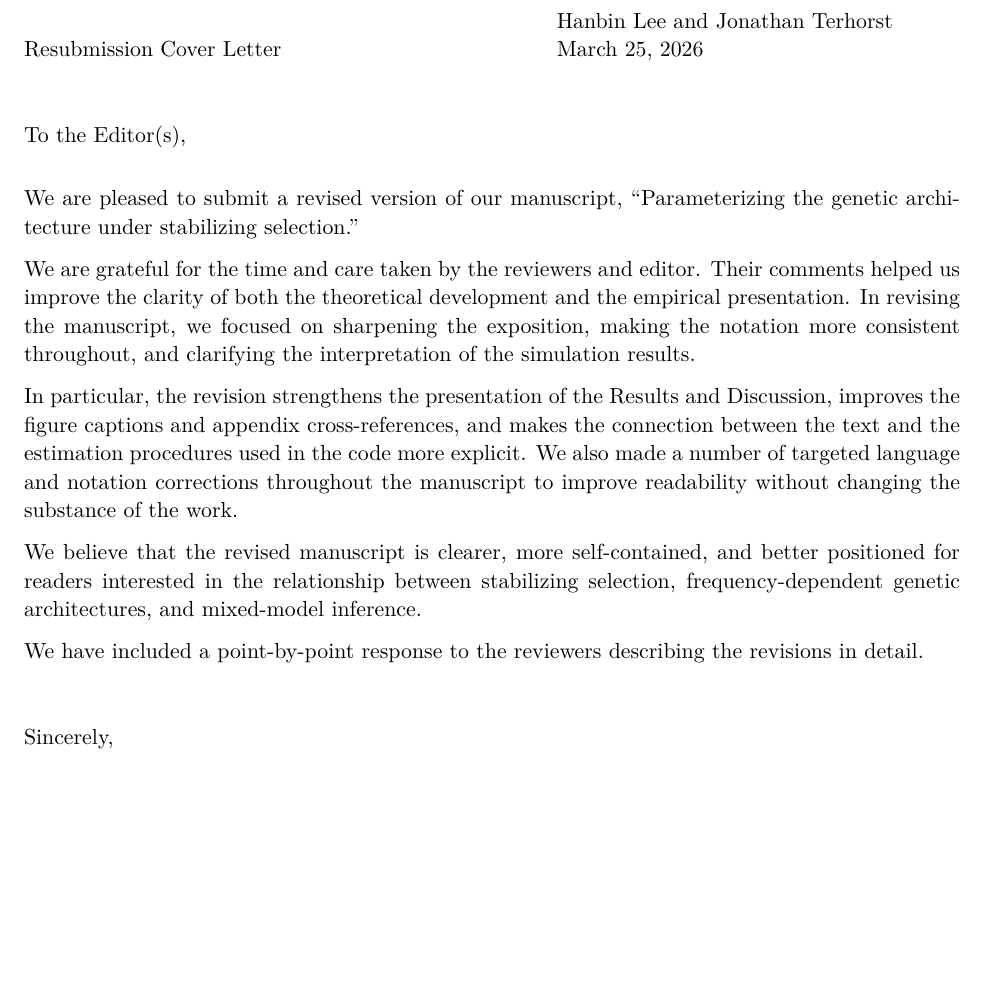
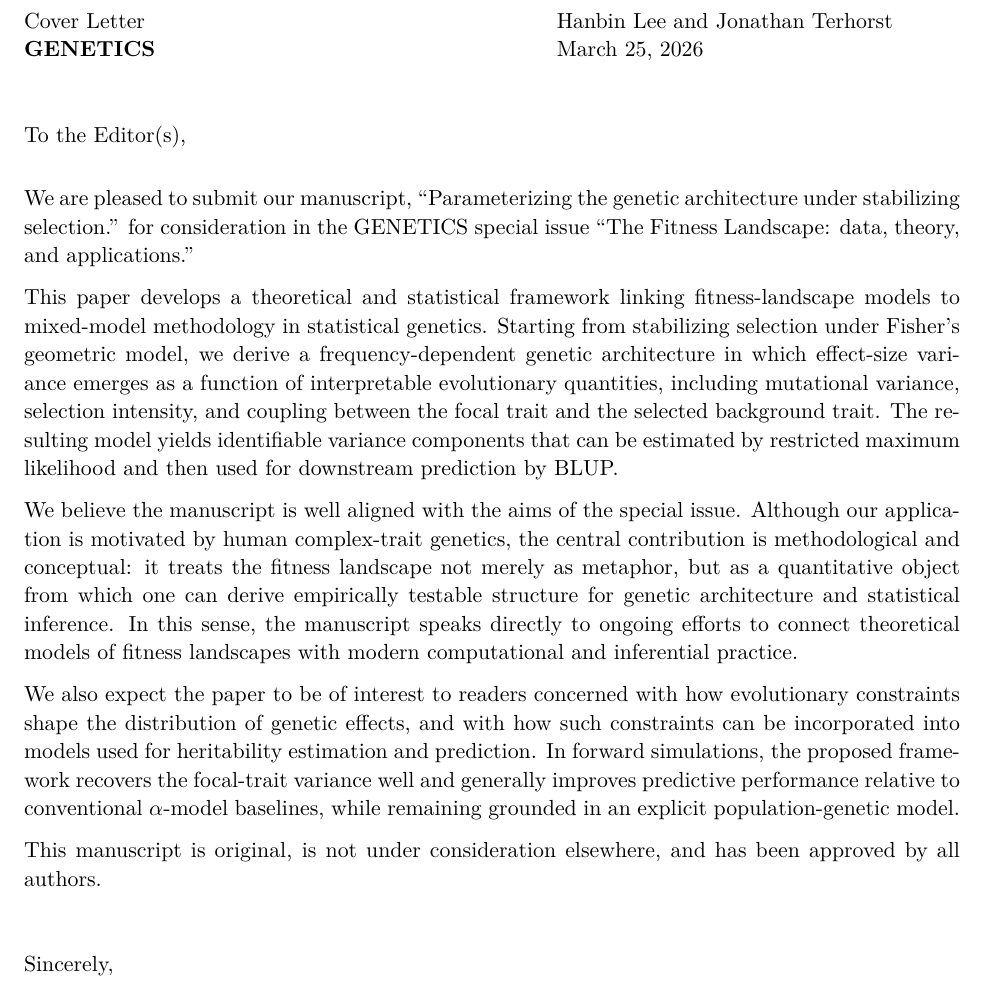
Before and after one commit to hanbin973/param_arch_stab_paper, a LaTeX document (cover-letter.tex): part of the page, cut so that both start at the same text, the shorter picture padded with empty space. Compiled offline with pdfLaTeX.

Commit message:
cover letter update

```diff
--- a/cover-letter.tex
+++ b/cover-letter.tex
@@ -13,7 +13,8 @@
 \begin{document}
 
 \begin{minipage}[b]{2.8in}
-  Resubmission Cover Letter
+  Cover Letter \\
+  {\bf GENETICS}
 \end{minipage}
 \hfill
 \begin{minipage}[b]{2.8in}
@@ -28,29 +29,41 @@ To the Editor(s),
 
 \vskip 1em
 
-We are pleased to submit a revised version of our manuscript,
+We are pleased to submit our manuscript,
 ``Parameterizing the genetic architecture under stabilizing selection.''
+for consideration in the GENETICS special issue
+``The Fitness Landscape: data, theory, and applications.''
 
-We are grateful for the time and care taken by the reviewers and editor.
-Their comments helped us improve the clarity of both the theoretical development
-and the empirical presentation.
-In revising the manuscript, we focused on sharpening the exposition,
-making the notation more consistent throughout,
-and clarifying the interpretation of the simulation results.
+This paper develops a theoretical and statistical framework linking
+fitness-landscape models to mixed-model methodology in statistical genetics.
+Starting from stabilizing selection under Fisher's geometric model,
+we derive a frequency-dependent genetic architecture in which
+effect-size variance emerges as a function of interpretable evolutionary quantities,
+including mutational variance, selection intensity, and coupling between
+the focal trait and the selected background trait.
+The resulting model yields identifiable variance components that can be estimated by
+restricted maximum likelihood and then used for downstream prediction by BLUP.
 
-In particular, the revision strengthens the presentation of the Results and Discussion,
-improves the figure captions and appendix cross-references,
-and makes the connection between the text and the estimation procedures used in the code more explicit.
-We also made a number of targeted language and notation corrections throughout the manuscript
-to improve readability without changing the substance of the work.
+We believe the manuscript is well aligned with the aims of the special issue.
+Although our application is motivated by human complex-trait genetics,
+the central contribution is methodological and conceptual:
+it treats the fitness landscape not merely as metaphor,
+but as a quantitative object from which one can derive empirically testable structure
+for genetic architecture and statistical inference.
+In this sense, the manuscript speaks directly to ongoing efforts
+to connect theoretical models of fitness landscapes with modern computational
+and inferential practice.
 
-We believe that the revised manuscript is clearer, more self-contained,
-and better positioned for readers interested in the relationship between
-stabilizing selection, frequency-dependent genetic architectures,
-and mixed-model inference.
+We also expect the paper to be of interest to readers concerned with
+how evolutionary constraints shape the distribution of genetic effects,
+and with how such constraints can be incorporated into models used
+for heritability estimation and prediction.
+In forward simulations, the proposed framework recovers the focal-trait variance well
+and generally improves predictive performance relative to conventional
+$\alpha$-model baselines, while remaining grounded in an explicit population-genetic model.
 
-We have included a point-by-point response to the reviewers
-describing the revisions in detail.
+This manuscript is original, is not under consideration elsewhere,
+and has been approved by all authors.
 
 \vskip 2em
 
```
